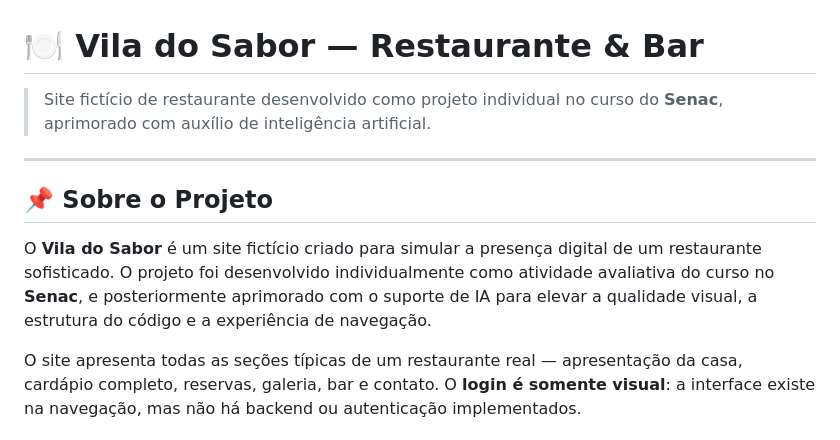
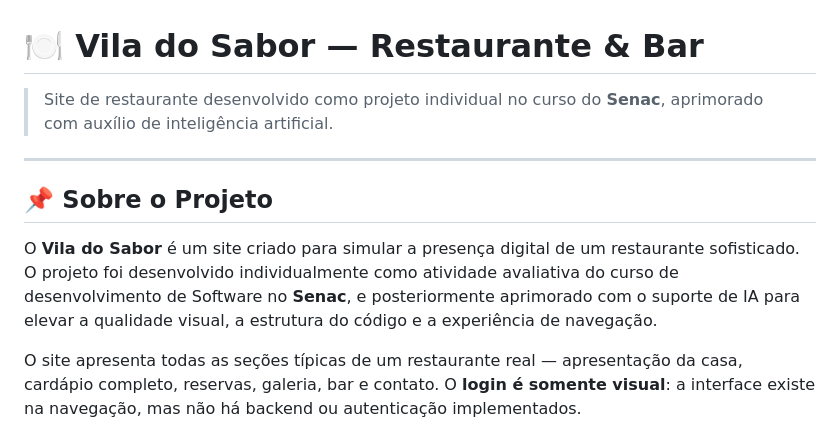
Before and after one commit to Jhonatan-Pedro/ViladoSabor-Project, a Markdown page: README.md, the part around the change. GitHub-like rendering.

Commit message:
Editei informações que eram vállidas e exclui algumas que não precisavam estar no arquivo.

```diff
--- a/README.md
+++ b/README.md
@@ -1,12 +1,12 @@
 # 🍽️ Vila do Sabor — Restaurante & Bar
 
-> Site fictício de restaurante desenvolvido como projeto individual no curso do **Senac**, aprimorado com auxílio de inteligência artificial.
+> Site de restaurante desenvolvido como projeto individual no curso do **Senac**, aprimorado com auxílio de inteligência artificial.
 
 ---
 
 ## 📌 Sobre o Projeto
 
-O **Vila do Sabor** é um site fictício criado para simular a presença digital de um restaurante sofisticado. O projeto foi desenvolvido individualmente como atividade avaliativa do curso no **Senac**, e posteriormente aprimorado com o suporte de IA para elevar a qualidade visual, a estrutura do código e a experiência de navegação.
+O **Vila do Sabor** é um site criado para simular a presença digital de um restaurante sofisticado. O projeto foi desenvolvido individualmente como atividade avaliativa do curso de desenvolvimento de Software no **Senac**, e posteriormente aprimorado com o suporte de IA para elevar a qualidade visual, a estrutura do código e a experiência de navegação.
 
 O site apresenta todas as seções típicas de um restaurante real — apresentação da casa, cardápio completo, reservas, galeria, bar e contato. O **login é somente visual**: a interface existe na navegação, mas não há backend ou autenticação implementados.
 
```
